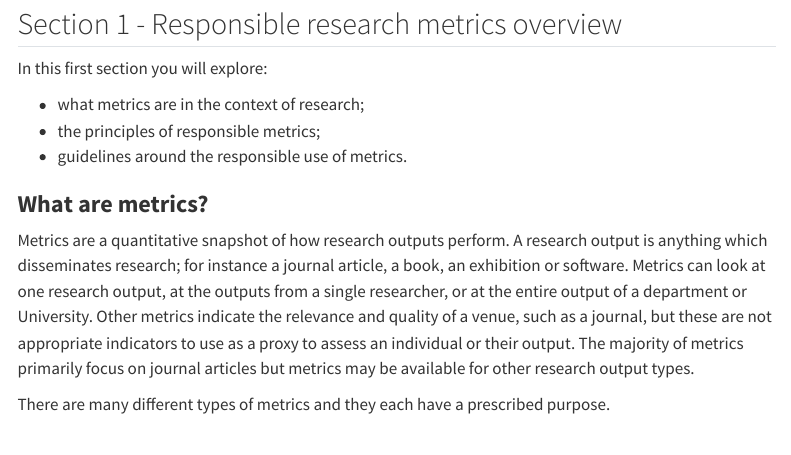
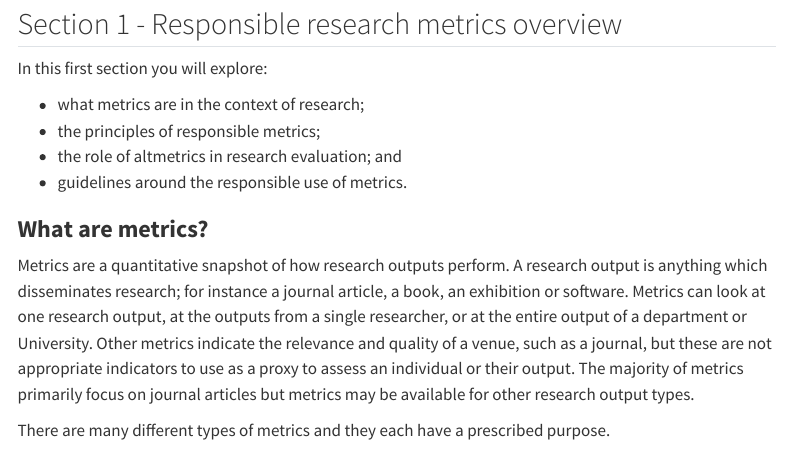
Before and after one commit to xtallokitty83/responsible-metrics, a Quarto document (Section 1.qmd): the page in a window 1100 px wide, from 80 px down. Rendered offline with R 4.5, knitr and Pandoc in place of Quarto, with nearby package versions; menus at the side of the page are left out.

Commit message:
Update Section 1.qmd TEST add outcome

```diff
--- a/Section 1.qmd
+++ b/Section 1.qmd
@@ -9,6 +9,7 @@ In this first section you will explore:
 
 -   what metrics are in the context of research;
 -   the principles of responsible metrics;
+-   the role of altmetrics in research evaluation; and
 -   guidelines around the responsible use of metrics.
 
 ### **What are metrics?**
```
